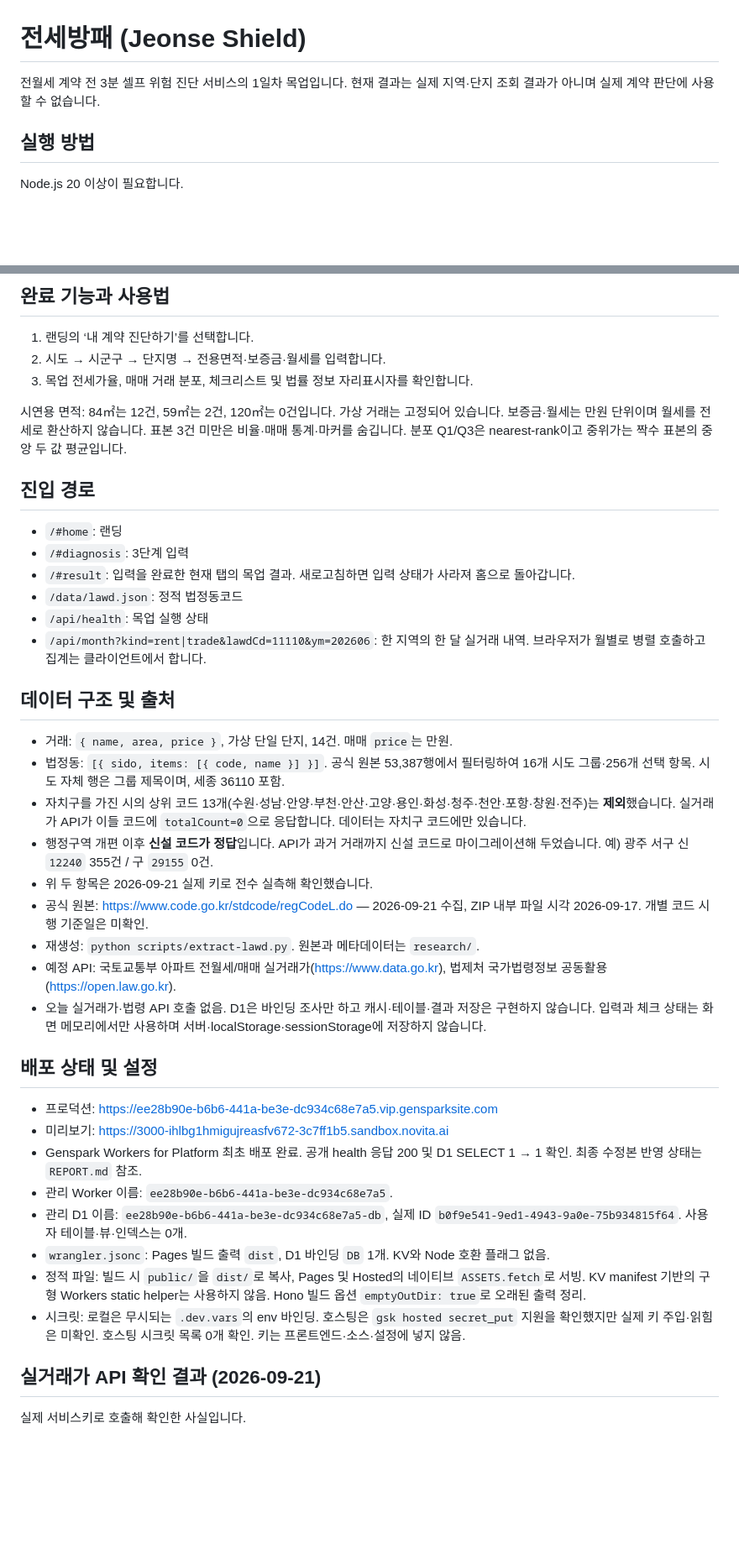
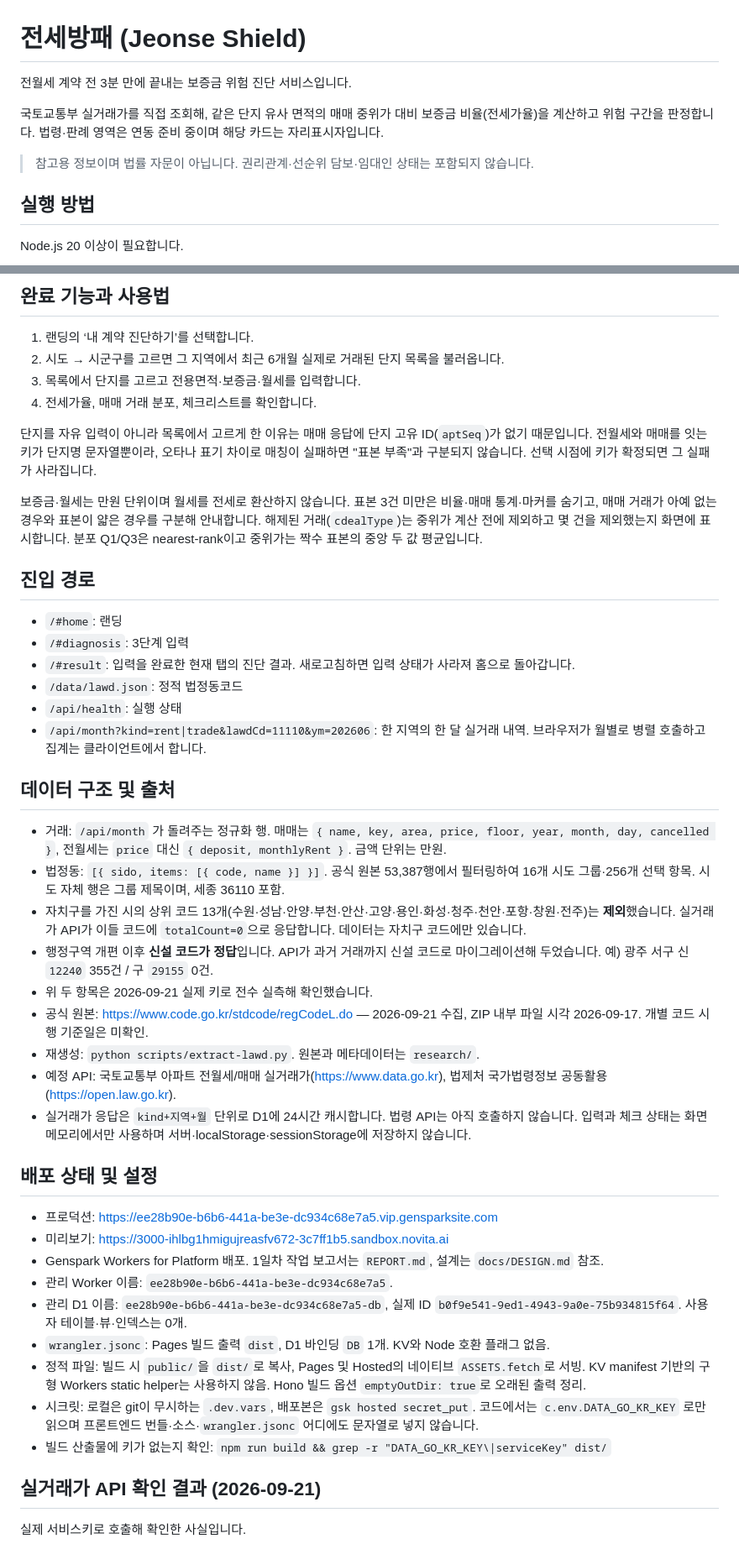
Before and after one commit to hjaehyun/Hackaton_Jeonse_Shield, a Markdown page: README.md, 2 parts joined by grey strips. Shown at 84% size. GitHub-like rendering; blank space fills up the shorter version.

Commit message:
docs: describe the live data integration
README described a mock. It now describes what the app does: which API it
calls, why the complex is picked from a list rather than typed, that cancelled
deals are removed and counted, and how a missing ratio is explained.

Added a known-limitations section carrying the 200-row truncation with the
measured numbers, so the tradeoff is visible to anyone reading the repo rather
than only to someone who opens rtms-client.js.

Verified before writing it: no key string in dist/ or in any tracked file, and
D1 holds 17 cached region-months from the local runs.

Co-Authored-By: Claude Opus 5 <noreply@anthropic.com>

```diff
--- a/README.md
+++ b/README.md
@@ -1,6 +1,10 @@
 # 전세방패 (Jeonse Shield)
 
-전월세 계약 전 3분 셀프 위험 진단 서비스의 1일차 목업입니다. 현재 결과는 실제 지역·단지 조회 결과가 아니며 실제 계약 판단에 사용할 수 없습니다.
+전월세 계약 전 3분 만에 끝내는 보증금 위험 진단 서비스입니다.
+
+국토교통부 실거래가를 직접 조회해, 같은 단지 유사 면적의 매매 중위가 대비 보증금 비율(전세가율)을 계산하고 위험 구간을 판정합니다. 법령·판례 영역은 연동 준비 중이며 해당 카드는 자리표시자입니다.
+
+> 참고용 정보이며 법률 자문이 아닙니다. 권리관계·선순위 담보·임대인 상태는 포함되지 않습니다.
 
 ## 실행 방법
 
@@ -36,23 +40,26 @@ Hono / 순수 JavaScript / Vite Pages 빌드 / Cloudflare Workers / 직접 그
 ## 완료 기능과 사용법
 
 1. 랜딩의 ‘내 계약 진단하기’를 선택합니다.
-2. 시도 → 시군구 → 단지명 → 전용면적·보증금·월세를 입력합니다.
-3. 목업 전세가율, 매매 거래 분포, 체크리스트 및 법률 정보 자리표시자를 확인합니다.
+2. 시도 → 시군구를 고르면 그 지역에서 최근 6개월 실제로 거래된 단지 목록을 불러옵니다.
+3. 목록에서 단지를 고르고 전용면적·보증금·월세를 입력합니다.
+4. 전세가율, 매매 거래 분포, 체크리스트를 확인합니다.
 
-시연용 면적: 84㎡는 12건, 59㎡는 2건, 120㎡는 0건입니다. 가상 거래는 고정되어 있습니다. 보증금·월세는 만원 단위이며 월세를 전세로 환산하지 않습니다. 표본 3건 미만은 비율·매매 통계·마커를 숨깁니다. 분포 Q1/Q3은 nearest-rank이고 중위가는 짝수 표본의 중앙 두 값 평균입니다.
+단지를 자유 입력이 아니라 목록에서 고르게 한 이유는 매매 응답에 단지 고유 ID(`aptSeq`)가 없기 때문입니다. 전월세와 매매를 잇는 키가 단지명 문자열뿐이라, 오타나 표기 차이로 매칭이 실패하면 "표본 부족"과 구분되지 않습니다. 선택 시점에 키가 확정되면 그 실패가 사라집니다.
+
+보증금·월세는 만원 단위이며 월세를 전세로 환산하지 않습니다. 표본 3건 미만은 비율·매매 통계·마커를 숨기고, 매매 거래가 아예 없는 경우와 표본이 얇은 경우를 구분해 안내합니다. 해제된 거래(`cdealType`)는 중위가 계산 전에 제외하고 몇 건을 제외했는지 화면에 표시합니다. 분포 Q1/Q3은 nearest-rank이고 중위가는 짝수 표본의 중앙 두 값 평균입니다.
 
 ## 진입 경로
 
 - `/#home`: 랜딩
 - `/#diagnosis`: 3단계 입력
-- `/#result`: 입력을 완료한 현재 탭의 목업 결과. 새로고침하면 입력 상태가 사라져 홈으로 돌아갑니다.
+- `/#result`: 입력을 완료한 현재 탭의 진단 결과. 새로고침하면 입력 상태가 사라져 홈으로 돌아갑니다.
 - `/data/lawd.json`: 정적 법정동코드
-- `/api/health`: 목업 실행 상태
+- `/api/health`: 실행 상태
 - `/api/month?kind=rent|trade&lawdCd=11110&ym=202606`: 한 지역의 한 달 실거래 내역. 브라우저가 월별로 병렬 호출하고 집계는 클라이언트에서 합니다.
 
 ## 데이터 구조 및 출처
 
-- 거래: `{ name, area, price }`, 가상 단일 단지, 14건. 매매 `price`는 만원.
+- 거래: `/api/month` 가 돌려주는 정규화 행. 매매는 `{ name, key, area, price, floor, year, month, day, cancelled }`, 전월세는 `price` 대신 `{ deposit, monthlyRent }`. 금액 단위는 만원.
 - 법정동: `[{ sido, items: [{ code, name }] }]`. 공식 원본 53,387행에서 필터링하여 16개 시도 그룹·256개 선택 항목. 시도 자체 행은 그룹 제목이며, 세종 36110 포함.
 - 자치구를 가진 시의 상위 코드 13개(수원·성남·안양·부천·안산·고양·용인·화성·청주·천안·포항·창원·전주)는 **제외**했습니다. 실거래가 API가 이들 코드에 `totalCount=0`으로 응답합니다. 데이터는 자치구 코드에만 있습니다.
 - 행정구역 개편 이후 **신설 코드가 정답**입니다. API가 과거 거래까지 신설 코드로 마이그레이션해 두었습니다. 예) 광주 서구 신 `12240` 355건 / 구 `29155` 0건.
@@ -60,18 +67,19 @@ Hono / 순수 JavaScript / Vite Pages 빌드 / Cloudflare Workers / 직접 그
 - 공식 원본: https://www.code.go.kr/stdcode/regCodeL.do — 2026-09-21 수집, ZIP 내부 파일 시각 2026-09-17. 개별 코드 시행 기준일은 미확인.
 - 재생성: `python scripts/extract-lawd.py`. 원본과 메타데이터는 `research/`.
 - 예정 API: 국토교통부 아파트 전월세/매매 실거래가(https://www.data.go.kr), 법제처 국가법령정보 공동활용(https://open.law.go.kr).
-- 오늘 실거래가·법령 API 호출 없음. D1은 바인딩 조사만 하고 캐시·테이블·결과 저장은 구현하지 않습니다. 입력과 체크 상태는 화면 메모리에서만 사용하며 서버·localStorage·sessionStorage에 저장하지 않습니다.
+- 실거래가 응답은 `kind+지역+월` 단위로 D1에 24시간 캐시합니다. 법령 API는 아직 호출하지 않습니다. 입력과 체크 상태는 화면 메모리에서만 사용하며 서버·localStorage·sessionStorage에 저장하지 않습니다.
 
 ## 배포 상태 및 설정
 
 - 프로덕션: https://ee28b90e-b6b6-441a-be3e-dc934c68e7a5.vip.gensparksite.com
 - 미리보기: https://3000-ihlbg1hmigujreasfv672-3c7ff1b5.sandbox.novita.ai
-- Genspark Workers for Platform 최초 배포 완료. 공개 health 응답 200 및 D1 SELECT 1 → 1 확인. 최종 수정본 반영 상태는 `REPORT.md` 참조.
+- Genspark Workers for Platform 배포. 1일차 작업 보고서는 `REPORT.md`, 설계는 `docs/DESIGN.md` 참조.
 - 관리 Worker 이름: `ee28b90e-b6b6-441a-be3e-dc934c68e7a5`.
 - 관리 D1 이름: `ee28b90e-b6b6-441a-be3e-dc934c68e7a5-db`, 실제 ID `b0f9e541-9ed1-4943-9a0e-75b934815f64`. 사용자 테이블·뷰·인덱스는 0개.
 - `wrangler.jsonc`: Pages 빌드 출력 `dist`, D1 바인딩 `DB` 1개. KV와 Node 호환 플래그 없음.
 - 정적 파일: 빌드 시 `public/`을 `dist/`로 복사, Pages 및 Hosted의 네이티브 `ASSETS.fetch`로 서빙. KV manifest 기반의 구형 Workers static helper는 사용하지 않음. Hono 빌드 옵션 `emptyOutDir: true`로 오래된 출력 정리.
-- 시크릿: 로컬은 무시되는 `.dev.vars`의 env 바인딩. 호스팅은 `gsk hosted secret_put` 지원을 확인했지만 실제 키 주입·읽힘은 미확인. 호스팅 시크릿 목록 0개 확인. 키는 프론트엔드·소스·설정에 넣지 않음.
+- 시크릿: 로컬은 git이 무시하는 `.dev.vars`, 배포본은 `gsk hosted secret_put`. 코드에서는 `c.env.DATA_GO_KR_KEY` 로만 읽으며 프론트엔드 번들·소스·`wrangler.jsonc` 어디에도 문자열로 넣지 않습니다.
+- 빌드 산출물에 키가 없는지 확인: `npm run build && grep -r "DATA_GO_KR_KEY\|serviceKey" dist/`
 
 ## 실거래가 API 확인 결과 (2026-09-21)
 
```
Also changed, not shown: other parts of README.md (+14 -2 lines).
